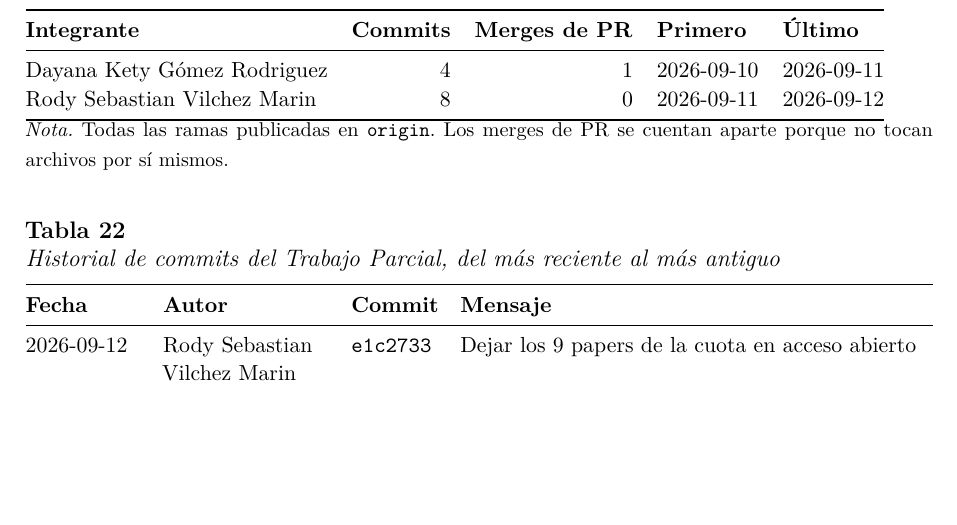
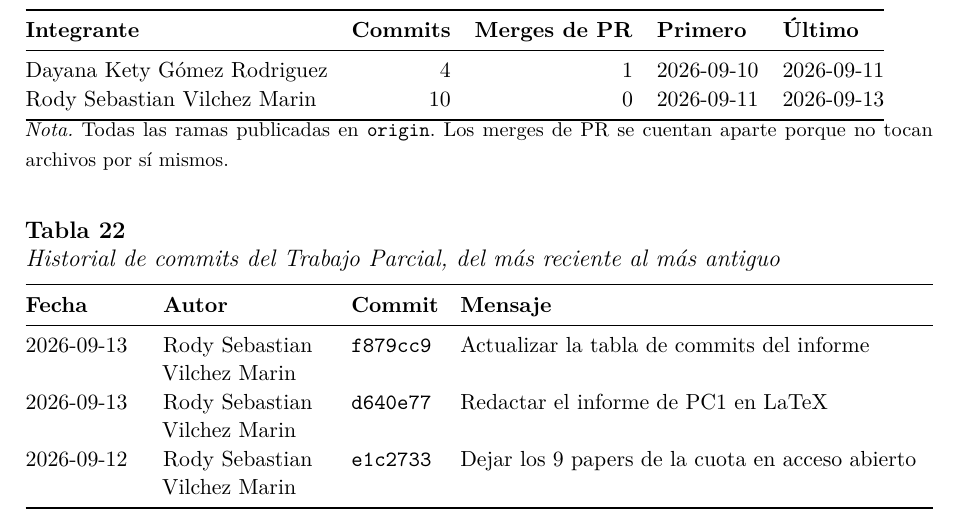
Before and after one commit to R0SEWT/concurrente, a LaTeX document (tp/informe/pc1/main.tex, which reads tp/informe/pc1/generado/historial.tex): part of page 23 of 27, cut so that both start at the same text, the shorter picture padded with empty space. Compiled offline with pdfLaTeX.

```diff
--- a/tp/informe/pc1/generado/historial.tex
+++ b/tp/informe/pc1/generado/historial.tex
@@ -7,7 +7,7 @@
 \textbf{Integrante} & \textbf{Commits} & \textbf{Merges de PR} & \textbf{Primero} & \textbf{Último} \\
 \midrule
 Dayana Kety Gómez Rodriguez & 4 & 1 & 2026-09-10 & 2026-09-11 \\
-Rody Sebastian Vilchez Marin & 8 & 0 & 2026-09-11 & 2026-09-12 \\
+Rody Sebastian Vilchez Marin & 10 & 0 & 2026-09-11 & 2026-09-13 \\
 \bottomrule
 \end{tabular}
 
@@ -27,6 +27,8 @@
 \endhead
 \bottomrule
 \endfoot
+2026-09-13 & Rody Sebastian Vilchez Marin & \texttt{f879cc9} & Actualizar la tabla de commits del informe \\
+2026-09-13 & Rody Sebastian Vilchez Marin & \texttt{d640e77} & Redactar el informe de PC1 en LaTeX \\
 2026-09-12 & Rody Sebastian Vilchez Marin & \texttt{e1c2733} & Dejar los 9 papers de la cuota en acceso abierto \\
 2026-09-12 & Rody Sebastian Vilchez Marin & \texttt{daab286} & Incorporar los papers de la carpeta de Drive del equipo \\
 2026-09-12 & Rody Sebastian Vilchez Marin & \texttt{37e66a6} & Verificar en CI que los notebooks no lleguen con salidas \\
```
Also changed, not shown: 1 other file.
